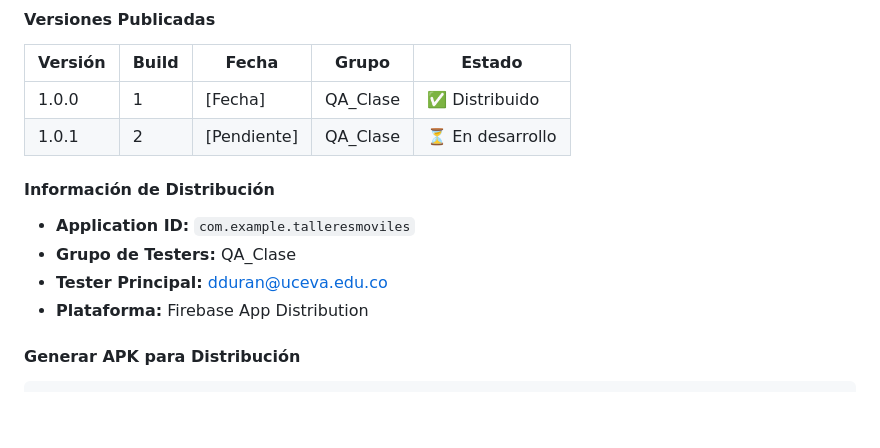
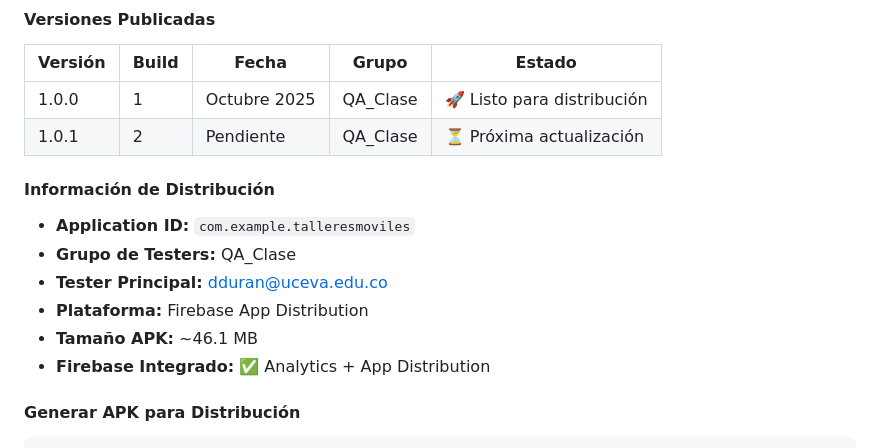
Before and after one commit to TheBarkats/TalleresMoviles, a Markdown page: README.md, the part around one of its changes. GitHub-like rendering; blank space fills up the shorter version.

```diff
--- a/README.md
+++ b/README.md
@@ -236,8 +243,8 @@ Desarrollo → Build APK → Firebase App Distribution → Grupo QA → Testing
 
 | Versión | Build | Fecha | Grupo | Estado |
 |---------|-------|-------|-------|--------|
-| 1.0.0 | 1 | [Fecha] | QA_Clase | ✅ Distribuido |
-| 1.0.1 | 2 | [Pendiente] | QA_Clase | ⏳ En desarrollo |
+| 1.0.0 | 1 | Octubre 2025 | QA_Clase | 🚀 Listo para distribución |
+| 1.0.1 | 2 | Pendiente | QA_Clase | ⏳ Próxima actualización |
 
 #### Información de Distribución
 
@@ -245,6 +252,8 @@ Desarrollo → Build APK → Firebase App Distribution → Grupo QA → Testing
 - **Grupo de Testers:** QA_Clase
 - **Tester Principal:** dduran@uceva.edu.co
 - **Plataforma:** Firebase App Distribution
+- **Tamaño APK:** ~46.1 MB
+- **Firebase Integrado:** ✅ Analytics + App Distribution
 
 #### Generar APK para Distribución
 
```
Also changed, not shown: other parts of README.md (+15 -7 lines).
